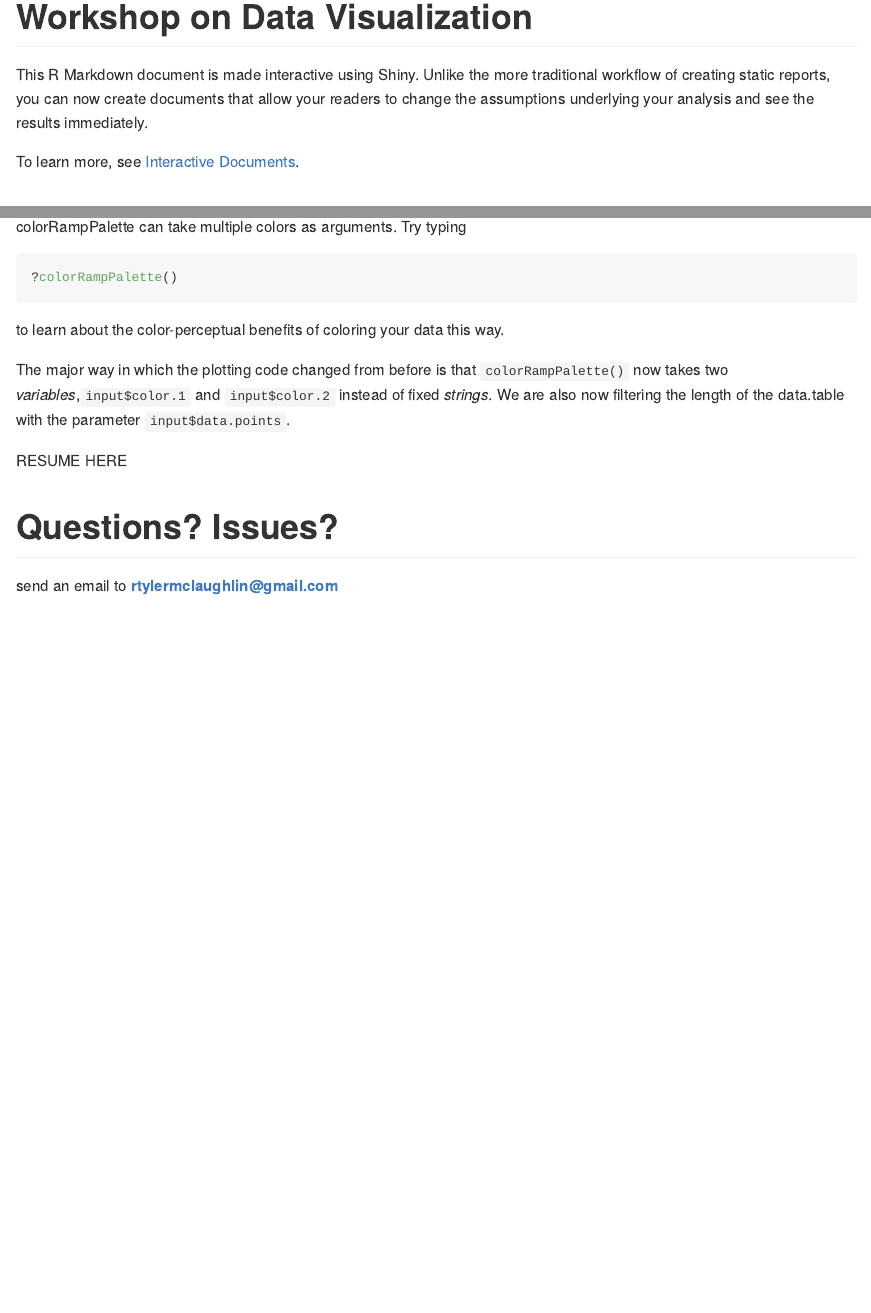
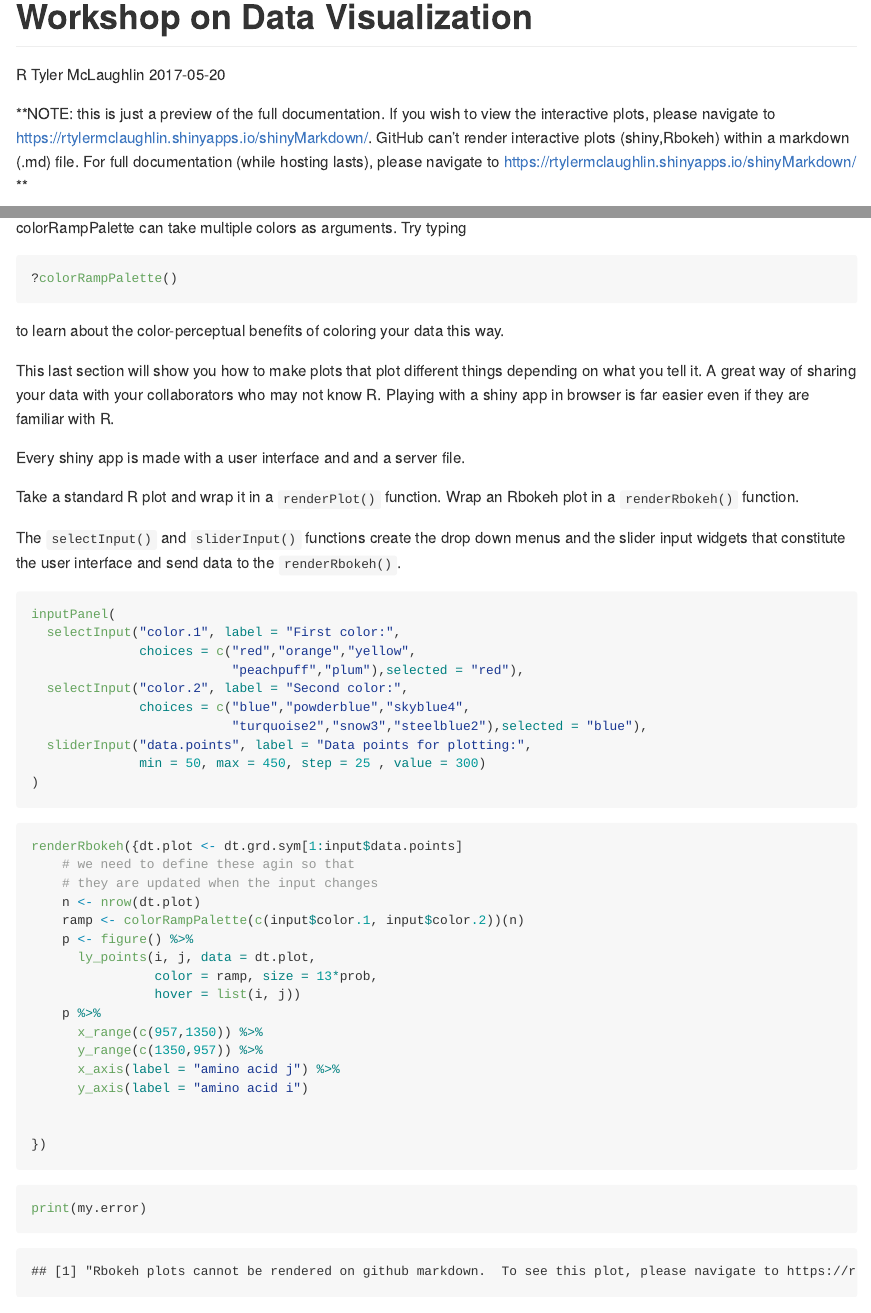
Before and after one commit to TylerMclaughlin/rice-uth-data-visualization, an R Markdown document (githubRenderablePreview.Rmd): the page in a window 1100 px wide, from its top, and a second part further down, joined at a grey line. Rendered offline with R 4.5, knitr and Pandoc, with nearby package versions; both versions are drawn in the output format of the newer one; some code elsewhere in the file could not run offline; common packages that the code uses without loading them are loaded.

Commit message:
adding github renderable preview

````diff
--- a/htmlMarkdown.Rmd
+++ b/githubRenderablePreview.Rmd
@@ -1,2 +1,3 @@
 ---
 title: "Workshop on Data Visualization"
+author: "R Tyler McLaughlin"
@@ -9,9 +10,7 @@ output: html_document
 knitr::opts_chunk$set(echo = TRUE)
 ```
 
-This R Markdown document is made interactive using Shiny. Unlike the more traditional workflow of creating static reports, you can now create documents that allow your readers to change the assumptions underlying your analysis and see the results immediately.
-
-To learn more, see [Interactive Documents](http://rmarkdown.rstudio.com/authoring_shiny.html).
+**NOTE:  this is just a preview of the full documentation. If you wish to view the interactive plots, please navigate to https://rtylermclaughlin.shinyapps.io/shinyMarkdown/. GitHub can't render interactive plots  (shiny,Rbokeh) within a markdown (.md) file.  For full documentation (while hosting lasts), please navigate to https://rtylermclaughlin.shinyapps.io/shinyMarkdown/ **
 
 # Motivation for data visualization
 
@@ -240,26 +252,28 @@ to learn about the color-perceptual benefits of coloring your data this way.
 
 <!-- # Making Highly Interactive Plots -->
 
-<!-- This last section will show you how to make plots that plot different things depending on what you tell it.  A great way of sharing your data with your collaborators who may not know R.  Playing with a shiny app in browser is far easier even if they are familiar with R. -->
+This last section will show you how to make plots that plot different things depending on what you tell it.  A great way of sharing your data with your collaborators who may not know R.  Playing with a shiny app in browser is far easier even if they are familiar with R.
 
-<!-- Every shiny app is made with a user interface and and a server file. -->
+Every shiny app is made with a user interface and and a server file.
 
-<!-- Take a standard R plot and wrap it in a `renderPlot()` function.  Wrap an Rbokeh plot in a `renderRbokeh()` function. -->
+Take a standard R plot and wrap it in a `renderPlot()` function.  Wrap an Rbokeh plot in a `renderRbokeh()` function.
 
-<!-- The `selectInput()` and `sliderInput()` functions create the drop down menus and the slider input widgets that constitute the user interface and send data to the `renderRbokeh()`. -->
+The `selectInput()` and `sliderInput()` functions create the drop down menus and the slider input widgets that constitute the user interface and send data to the `renderRbokeh()`.
 
-<!-- ```{r shiny bokeh} -->
-<!-- inputPanel( -->
-<!--   selectInput("color.1", label = "First color:", -->
-<!--               choices = c("red","orange","yellow", -->
-<!--                           "peachpuff","plum"),selected = "red"), -->
-<!--   selectInput("color.2", label = "Second color:", -->
-<!--               choices = c("blue","powderblue","skyblue4", -->
-<!--                           "turquoise2","snow3","steelblue2"),selected = "blue"), -->
-<!--   sliderInput("data.points", label = "Data points for plotting:", -->
-<!--               min = 50, max = 450, step = 25 , value = 300) -->
-<!-- ) -->
-<!-- ``` -->
+
+
+```{r shiny bokeh, eval=FALSE}
+inputPanel(
+  selectInput("color.1", label = "First color:",
+              choices = c("red","orange","yellow",
+                          "peachpuff","plum"),selected = "red"),
+  selectInput("color.2", label = "Second color:",
+              choices = c("blue","powderblue","skyblue4",
+                          "turquoise2","snow3","steelblue2"),selected = "blue"),
+  sliderInput("data.points", label = "Data points for plotting:",
+              min = 50, max = 450, step = 25 , value = 300)
+)
+```
 <!-- ```{r echo=FALSE} -->
 <!-- renderRbokeh({dt.plot <- dt.grd.sym[1:input$data.points]  -->
 <!--     # we need to define these agin so that  -->
@@ -282,26 +296,29 @@ to learn about the color-perceptual benefits of coloring your data this way.
 
 <!-- To get the figure to respond to the sliders, we also needed to code the following: -->
 
-<!-- ```{r eval=FALSE} -->
-<!-- renderRbokeh({dt.plot <- dt.grd.sym[1:input$data.points]  -->
-<!--     # we need to define these agin so that  -->
-<!--     # they are updated when the input changes -->
-<!--     n <- nrow(dt.plot) -->
-<!--     ramp <- colorRampPalette(c(input$color.1, input$color.2))(n) -->
-<!--     p <- figure() %>% -->
-<!--       ly_points(i, j, data = dt.plot, -->
-<!--                 color = ramp, size = 13*prob, -->
-<!--                 hover = list(i, j)) -->
-<!--     p %>% -->
-<!--       x_range(c(957,1350)) %>% -->
-<!--       y_range(c(1350,957)) %>% -->
-<!--       x_axis(label = "amino acid j") %>% -->
-<!--       y_axis(label = "amino acid i") -->
+```{r eval=FALSE}
+renderRbokeh({dt.plot <- dt.grd.sym[1:input$data.points]
+    # we need to define these agin so that
+    # they are updated when the input changes
+    n <- nrow(dt.plot)
+    ramp <- colorRampPalette(c(input$color.1, input$color.2))(n)
+    p <- figure() %>%
+      ly_points(i, j, data = dt.plot,
+                color = ramp, size = 13*prob,
+                hover = list(i, j))
+    p %>%
+      x_range(c(957,1350)) %>%
+      y_range(c(1350,957)) %>%
+      x_axis(label = "amino acid j") %>%
+      y_axis(label = "amino acid i")
 
 
-<!-- }) -->
-<!-- ``` -->
+})
+```
 
+```{r}
+print(my.error)
+```
 The major way in which the plotting code changed from before is that `colorRampPalette()` now takes two *variables*,`input$color.1` and `input$color.2` instead of fixed *strings*.  We are also now filtering the length of the data.table with the parameter `input$data.points`.
 
 RESUME HERE
````
Also changed, not shown: shinyMarkdown.Rmd (+3 -2 lines), githubRenderablePreview.md (added), htmlMarkdown.html (deleted), githubRenderablePreview.Rmd (25 more changed lines), 3 other files.
